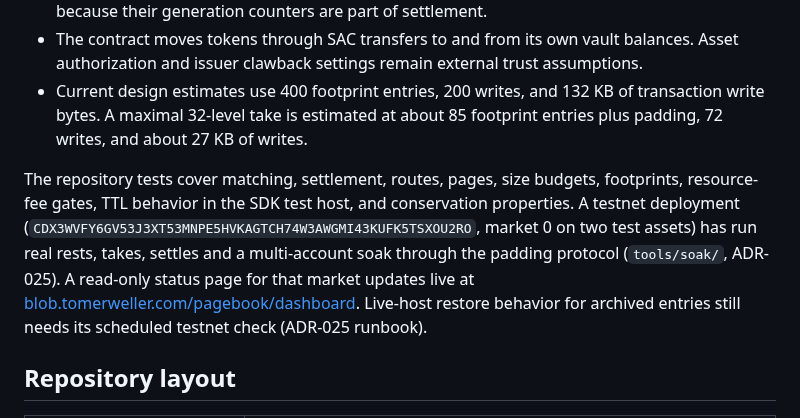
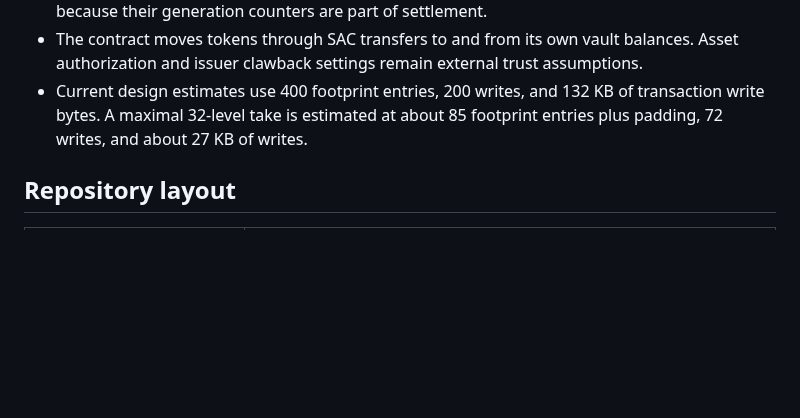
Before and after one commit to tomerweller/pagebook, a Markdown page: README.md, the part around the change. GitHub-like rendering; blank space fills up the shorter version.

Commit message:
README: drop the tests-and-testnet status paragraph
Co-Authored-By: Claude Fable 5 <noreply@anthropic.com>
Claude-Session: https://claude.ai/code/session_01GArsEVeWsbKxxXwGfb8hZs

```diff
--- a/README.md
+++ b/README.md
@@ -125,17 +125,6 @@ These are the main limits and behaviors behind the design:
   transaction write bytes. A maximal 32-level take is estimated at about 85
   footprint entries plus padding, 72 writes, and about 27 KB of writes.
 
-The repository tests cover matching, settlement, routes, pages, size budgets,
-footprints, resource-fee gates, TTL behavior in the SDK test host, and
-conservation properties. A testnet deployment
-(`CDX3WVFY6GV53J3XT53MNPE5HVKAGTCH74W3AWGMI43KUFK5TSXOU2RO`, market 0 on two test
-assets) has run real rests, takes, settles and a multi-account soak through the
-padding protocol (`tools/soak/`, ADR-025). A read-only status page for that
-market updates live at
-[blob.tomerweller.com/pagebook/dashboard](https://blob.tomerweller.com/pagebook/dashboard/).
-Live-host restore behavior for archived entries still needs its scheduled
-testnet check (ADR-025 runbook).
-
 ## Repository layout
 
 | Path | Contents |
```
